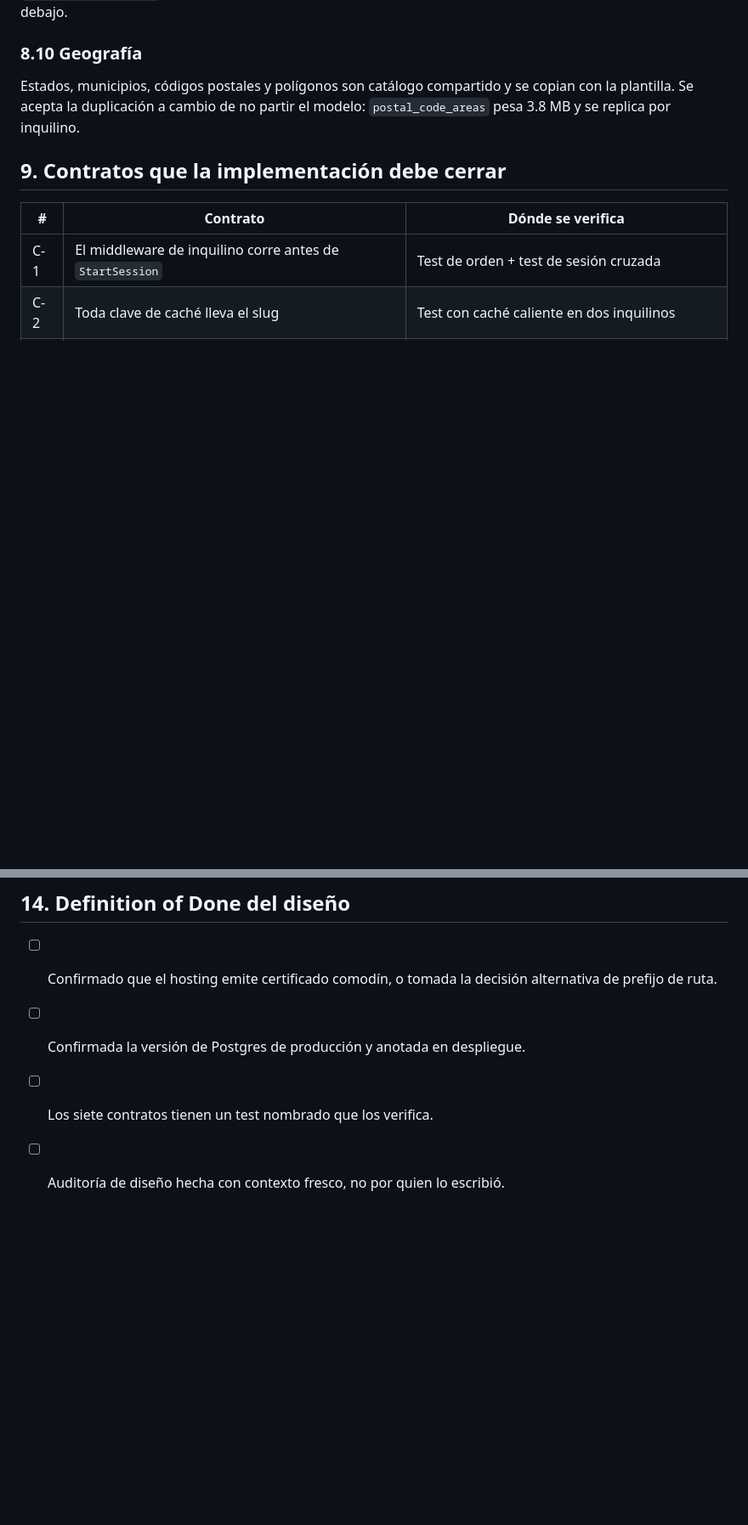
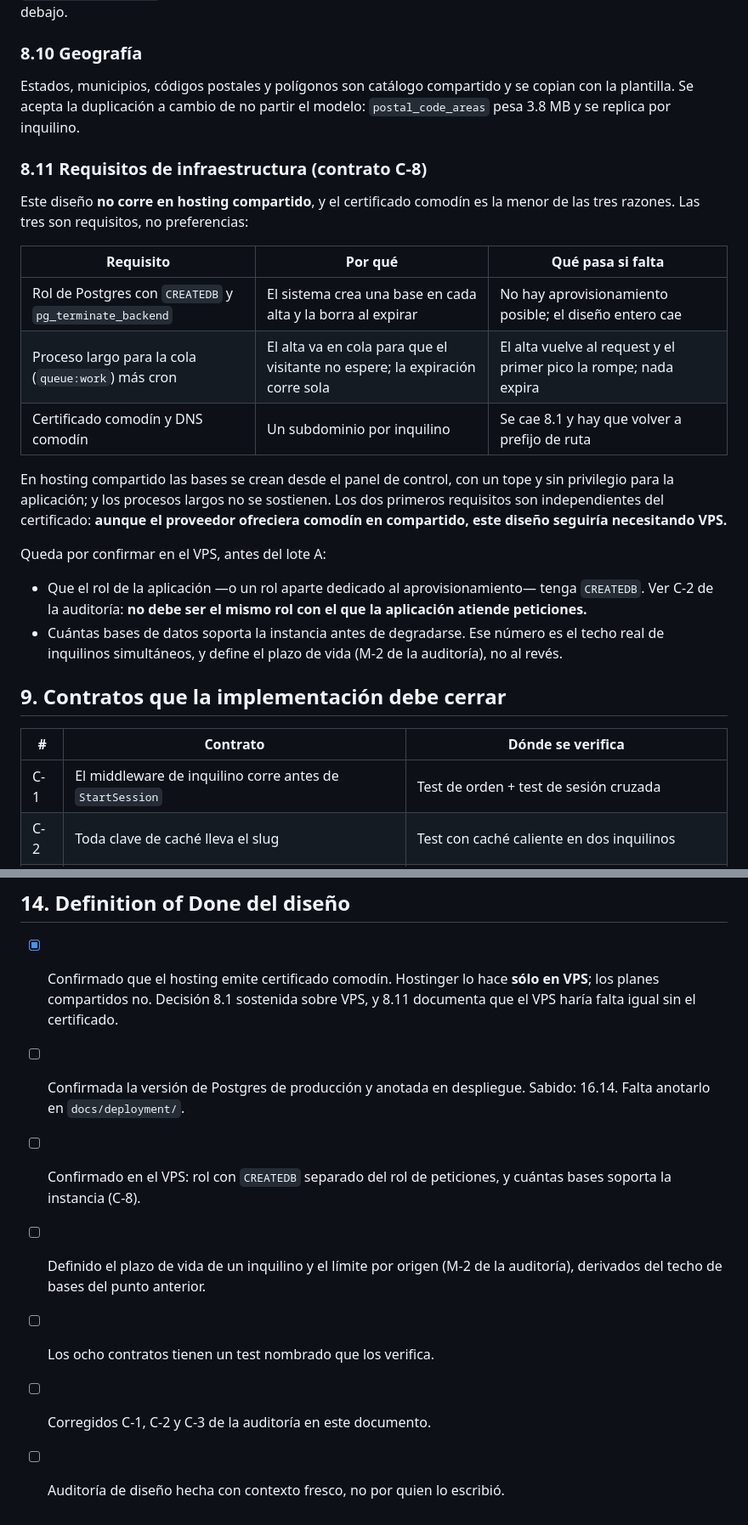
Before and after one commit to krisblumen/realesatesystemdemo, a Markdown page: docs/epicas/epica-demo-multi-inquilino.md, 2 parts joined by grey strips. Shown at 85% size. Drawn GitHub-style; blank space fills up the shorter version.

Commit message:
docs(epica-demo): el despliegue exige VPS, y el certificado es la menor razón
Hostinger emite certificados comodín sólo en VPS; en Web, Cloud y Agency hay
SSL DV por dominio individual. Con eso la resolución por subdominio se sostiene.

Pero al anotarlo aparecieron dos requisitos más duros que el certificado, y que
no estaban escritos en ningún lado: el sistema crea y borra una base de datos
por cada alta y cada expiración —lo que pide un rol con CREATEDB y
pg_terminate_backend, privilegio que el hosting compartido no da a la
aplicación— y necesita un proceso largo para la cola más cron. Aunque el
proveedor ofreciera comodín en compartido, el diseño seguiría necesitando VPS.

Agrega la sección 8.11 con los tres requisitos, el contrato C-8 (el rol que crea
bases no puede ser el rol que atiende peticiones) y deja anotado que el techo de
bases del servidor es lo que define el plazo de vida de un inquilino, y no al
revés.

```diff
--- a/docs/epicas/epica-demo-multi-inquilino.md
+++ b/docs/epicas/epica-demo-multi-inquilino.md
@@ -234,6 +239,32 @@ Estados, municipios, códigos postales y polígonos son catálogo compartido y s
 copian con la plantilla. Se acepta la duplicación a cambio de no partir el
 modelo: `postal_code_areas` pesa 3.8 MB y se replica por inquilino.
 
+### 8.11 Requisitos de infraestructura (contrato C-8)
+
+Este diseño **no corre en hosting compartido**, y el certificado comodín es la
+menor de las tres razones. Las tres son requisitos, no preferencias:
+
+| Requisito | Por qué | Qué pasa si falta |
+|---|---|---|
+| Rol de Postgres con `CREATEDB` y `pg_terminate_backend` | El sistema crea una base en cada alta y la borra al expirar | No hay aprovisionamiento posible; el diseño entero cae |
+| Proceso largo para la cola (`queue:work`) más cron | El alta va en cola para que el visitante no espere; la expiración corre sola | El alta vuelve al request y el primer pico la rompe; nada expira |
+| Certificado comodín y DNS comodín | Un subdominio por inquilino | Se cae 8.1 y hay que volver a prefijo de ruta |
+
+En hosting compartido las bases se crean desde el panel de control, con un tope
+y sin privilegio para la aplicación; y los procesos largos no se sostienen. Los
+dos primeros requisitos son independientes del certificado: **aunque el
+proveedor ofreciera comodín en compartido, este diseño seguiría necesitando
+VPS.**
+
+Queda por confirmar en el VPS, antes del lote A:
+
+- Que el rol de la aplicación —o un rol aparte dedicado al aprovisionamiento—
+  tenga `CREATEDB`. Ver C-2 de la auditoría: **no debe ser el mismo rol con el
+  que la aplicación atiende peticiones.**
+- Cuántas bases de datos soporta la instancia antes de degradarse. Ese número es
+  el techo real de inquilinos simultáneos, y define el plazo de vida (M-2 de la
+  auditoría), no al revés.
+
 ## 9. Contratos que la implementación debe cerrar
 
 | # | Contrato | Dónde se verifica |
@@ -303,8 +335,15 @@ visitante registrado entra a un sistema que se pisa con el vecino.
 
 ## 14. Definition of Done del diseño
 
-- [ ] Confirmado que el hosting emite certificado comodín, o tomada la decisión
-      alternativa de prefijo de ruta.
+- [x] Confirmado que el hosting emite certificado comodín. Hostinger lo hace
+      **sólo en VPS**; los planes compartidos no. Decisión 8.1 sostenida sobre
+      VPS, y 8.11 documenta que el VPS haría falta igual sin el certificado.
 - [ ] Confirmada la versión de Postgres de producción y anotada en despliegue.
-- [ ] Los siete contratos tienen un test nombrado que los verifica.
+      Sabido: 16.14. Falta anotarlo en `docs/deployment/`.
+- [ ] Confirmado en el VPS: rol con `CREATEDB` separado del rol de peticiones, y
+      cuántas bases soporta la instancia (C-8).
+- [ ] Definido el plazo de vida de un inquilino y el límite por origen (M-2 de la
+      auditoría), derivados del techo de bases del punto anterior.
+- [ ] Los ocho contratos tienen un test nombrado que los verifica.
+- [ ] Corregidos C-1, C-2 y C-3 de la auditoría en este documento.
 - [ ] Auditoría de diseño hecha con contexto fresco, no por quien lo escribió.
```
Also changed, not shown: other parts of docs/epicas/epica-demo-multi-inquilino.md (+10 -4 lines).
